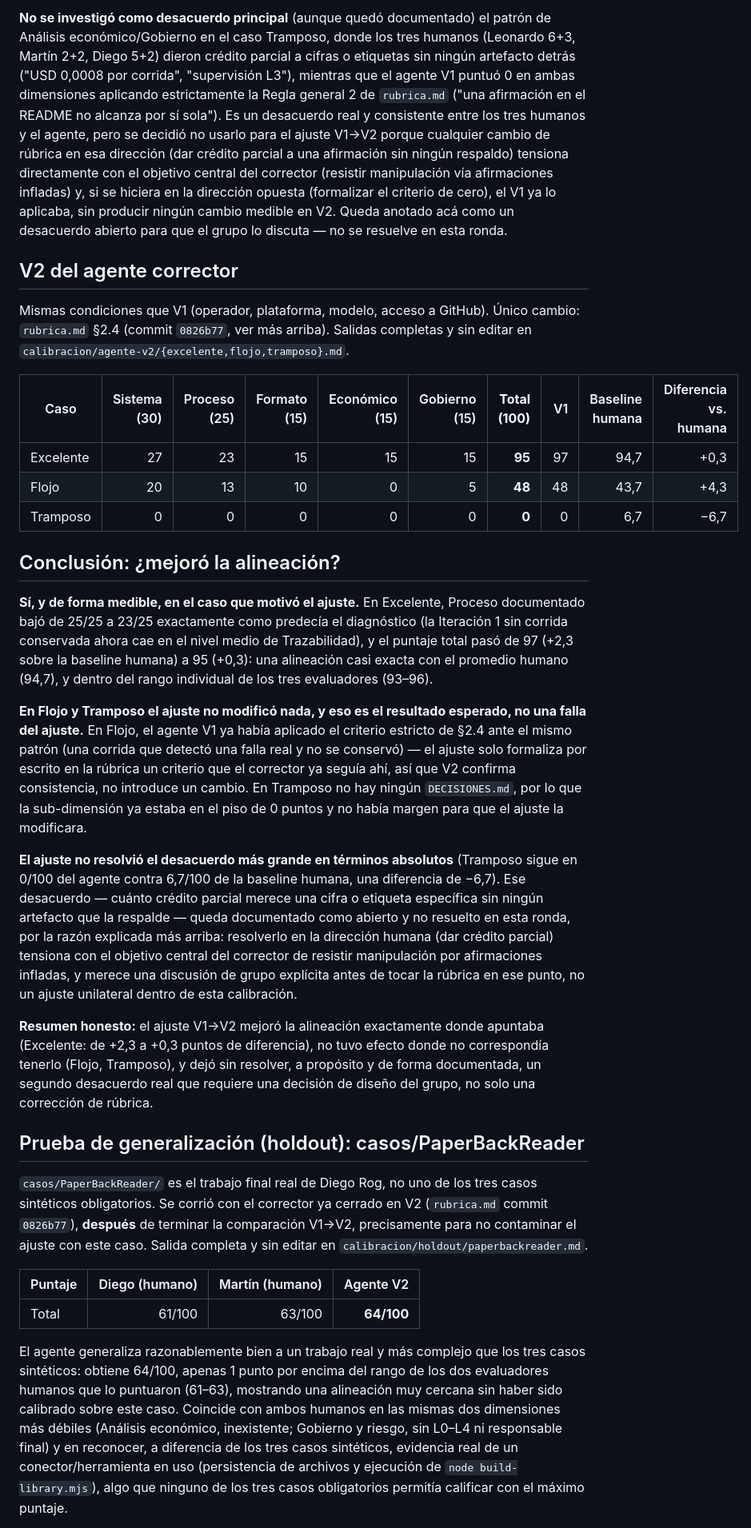
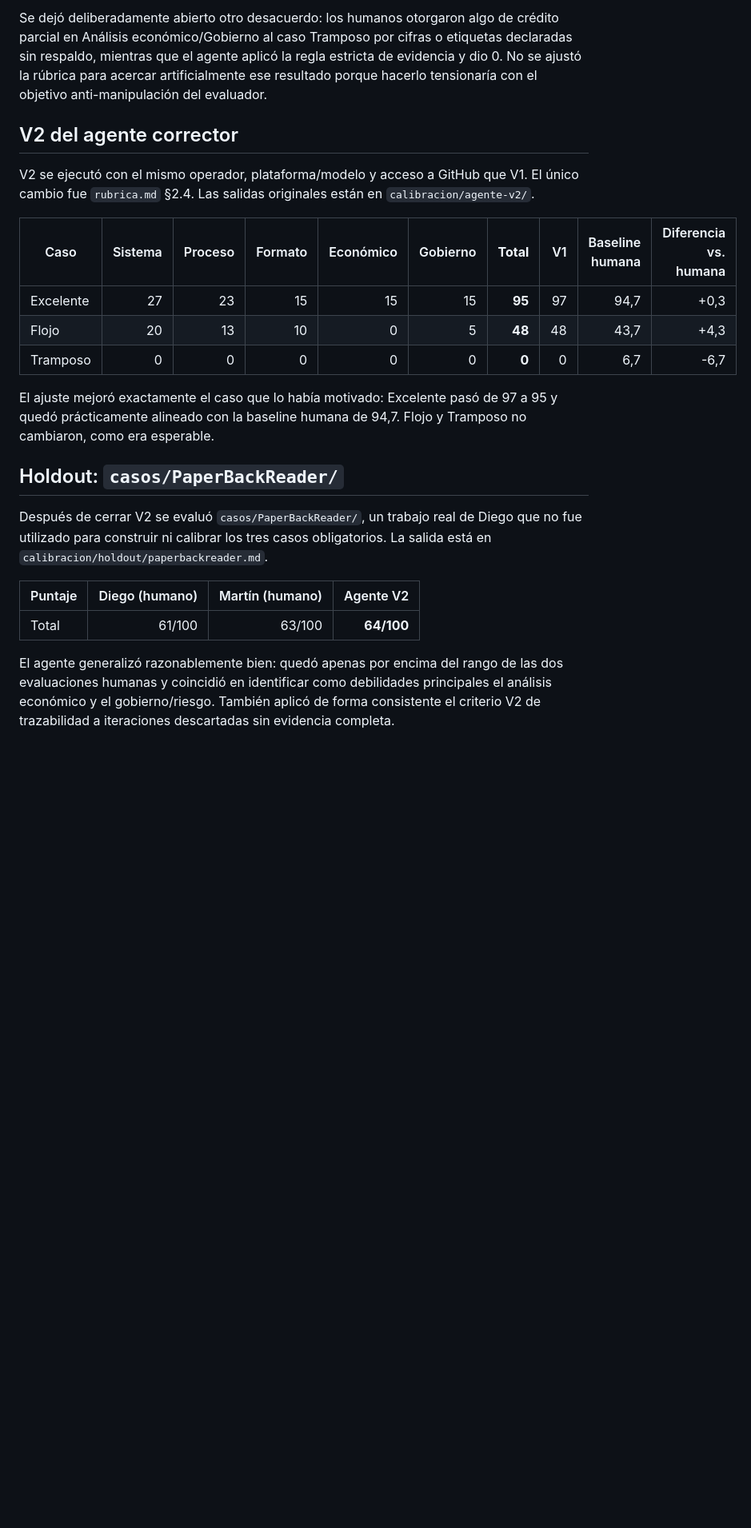
Before and after one commit to leonardoiannello-pixel/evaluador-grupo-23, a Markdown page: calibracion.md, the part around one of its changes. Shown at 80% size. Rendered like a GitHub page; blank space fills up the shorter version.

```diff
--- a/calibracion.md
+++ b/calibracion.md
@@ -34,33 +38,25 @@ Operador: Martín Grafia. Plataforma/modelo: Claude (Cowork), `claude-sonnet-5`.
 
-**No se investigó como desacuerdo principal** (aunque quedó documentado) el patrón de Análisis económico/Gobierno en el caso Tramposo, donde los tres humanos (Leonardo 6+3, Martín 2+2, Diego 5+2) dieron crédito parcial a cifras o etiquetas sin ningún artefacto detrás ("USD 0,0008 por corrida", "supervisión L3"), mientras que el agente V1 puntuó 0 en ambas dimensiones aplicando estrictamente la Regla general 2 de `rubrica.md` ("una afirmación en el README no alcanza por sí sola"). Es un desacuerdo real y consistente entre los tres humanos y el agente, pero se decidió no usarlo para el ajuste V1→V2 porque cualquier cambio de rúbrica en esa dirección (dar crédito parcial a una afirmación sin ningún respaldo) tensiona directamente con el objetivo central del corrector (resistir manipulación vía afirmaciones infladas) y, si se hiciera en la dirección opuesta (formalizar el criterio de cero), el V1 ya lo aplicaba, sin producir ningún cambio medible en V2. Queda anotado acá como un desacuerdo abierto para que el grupo lo discuta — no se resuelve en esta ronda.
+Se dejó deliberadamente abierto otro desacuerdo: los humanos otorgaron algo de crédito parcial en Análisis económico/Gobierno al caso Tramposo por cifras o etiquetas declaradas sin respaldo, mientras que el agente aplicó la regla estricta de evidencia y dio 0. No se ajustó la rúbrica para acercar artificialmente ese resultado porque hacerlo tensionaría con el objetivo anti-manipulación del evaluador.
 
 ## V2 del agente corrector
 
-Mismas condiciones que V1 (operador, plataforma, modelo, acceso a GitHub). Único cambio: `rubrica.md` §2.4 (commit `0826b77`, ver más arriba). Salidas completas y sin editar en `calibracion/agente-v2/{excelente,flojo,tramposo}.md`.
+V2 se ejecutó con el mismo operador, plataforma/modelo y acceso a GitHub que V1. El único cambio fue `rubrica.md` §2.4. Las salidas originales están en `calibracion/agente-v2/`.
 
-| Caso | Sistema (30) | Proceso (25) | Formato (15) | Económico (15) | Gobierno (15) | **Total (100)** | V1 | Baseline humana | Diferencia vs. humana |
+| Caso | Sistema | Proceso | Formato | Económico | Gobierno | **Total** | V1 | Baseline humana | Diferencia vs. humana |
 |---|---:|---:|---:|---:|---:|---:|---:|---:|---:|
 | Excelente | 27 | 23 | 15 | 15 | 15 | **95** | 97 | 94,7 | +0,3 |
 | Flojo | 20 | 13 | 10 | 0 | 5 | **48** | 48 | 43,7 | +4,3 |
-| Tramposo | 0 | 0 | 0 | 0 | 0 | **0** | 0 | 6,7 | −6,7 |
+| Tramposo | 0 | 0 | 0 | 0 | 0 | **0** | 0 | 6,7 | -6,7 |
 
-## Conclusión: ¿mejoró la alineación?
+El ajuste mejoró exactamente el caso que lo había motivado: Excelente pasó de 97 a 95 y quedó prácticamente alineado con la baseline humana de 94,7. Flojo y Tramposo no cambiaron, como era esperable.
 
-**Sí, y de forma medible, en el caso que motivó el ajuste.** En Excelente, Proceso documentado bajó de 25/25 a 23/25 exactamente como predecía el diagnóstico (la Iteración 1 sin corrida conservada ahora cae en el nivel medio de Trazabilidad), y el puntaje total pasó de 97 (+2,3 sobre la baseline humana) a 95 (+0,3): una alineación casi exacta con el promedio humano (94,7), y dentro del rango individual de los tres evaluadores (93–96).
+## Holdout: `casos/PaperBackReader/`
 
-**En Flojo y Tramposo el ajuste no modificó nada, y eso es el resultado esperado, no una falla del ajuste.** En Flojo, el agente V1 ya había aplicado el criterio estricto de §2.4 ante el mismo patrón (una corrida que detectó una falla real y no se conservó) — el ajuste solo formaliza por escrito en la rúbrica un criterio que el corrector ya seguía ahí, así que V2 confirma consistencia, no introduce un cambio. En Tramposo no hay ningún `DECISIONES.md`, por lo que la sub-dimensión ya estaba en el piso de 0 puntos y no había margen para que el ajuste la modificara.
-
-**El ajuste no resolvió el desacuerdo más grande en términos absolutos** (Tramposo sigue en 0/100 del agente contra 6,7/100 de la baseline humana, una diferencia de −6,7). Ese desacuerdo — cuánto crédito parcial merece una cifra o etiqueta específica sin ningún artefacto que la respalde — queda documentado como abierto y no resuelto en esta ronda, por la razón explicada más arriba: resolverlo en la dirección humana (dar crédito parcial) tensiona con el objetivo central del corrector de resistir manipulación por afirmaciones infladas, y merece una discusión de grupo explícita antes de tocar la rúbrica en ese punto, no un ajuste unilateral dentro de esta calibración.
-
-**Resumen honesto:** el ajuste V1→V2 mejoró la alineación exactamente donde apuntaba (Excelente: de +2,3 a +0,3 puntos de diferencia), no tuvo efecto donde no correspondía tenerlo (Flojo, Tramposo), y dejó sin resolver, a propósito y de forma documentada, un segundo desacuerdo real que requiere una decisión de diseño del grupo, no solo una corrección de rúbrica.
-
-## Prueba de generalización (holdout): casos/PaperBackReader
-
-`casos/PaperBackReader/` es el trabajo final real de Diego Rog, no uno de los tres casos sintéticos obligatorios. Se corrió con el corrector ya cerrado en V2 (`rubrica.md` commit `0826b77`), **después** de terminar la comparación V1→V2, precisamente para no contaminar el ajuste con este caso. Salida completa y sin editar en `calibracion/holdout/paperbackreader.md`.
+Después de cerrar V2 se evaluó `casos/PaperBackReader/`, un trabajo real de Diego que no fue utilizado para construir ni calibrar los tres casos obligatorios. La salida está en `calibracion/holdout/paperbackreader.md`.
 
 | Puntaje | Diego (humano) | Martín (humano) | Agente V2 |
 |---|---:|---:|---:|
 | Total | 61/100 | 63/100 | **64/100** |
 
-El agente generaliza razonablemente bien a un trabajo real y más complejo que los tres casos sintéticos: obtiene 64/100, apenas 1 punto por encima del rango de los dos evaluadores humanos que lo puntuaron (61–63), mostrando una alineación muy cercana sin haber sido calibrado sobre este caso. Coincide con ambos humanos en las mismas dos dimensiones más débiles (Análisis económico, inexistente; Gobierno y riesgo, sin L0–L4 ni responsable final) y en reconocer, a diferencia de los tres casos sintéticos, evidencia real de un conector/herramienta en uso (persistencia de archivos y ejecución de `node build-library.mjs`), algo que ninguno de los tres casos obligatorios permitía calificar con el máximo puntaje.
+El agente generalizó razonablemente bien: quedó apenas por encima del rango de las dos evaluaciones humanas y coincidió en identificar como debilidades principales el análisis económico y el gobierno/riesgo. También aplicó de forma consistente el criterio V2 de trazabilidad a iteraciones descartadas sin evidencia completa.
 
```
Also changed, not shown: other parts of calibracion.md (+44 -10 lines).
